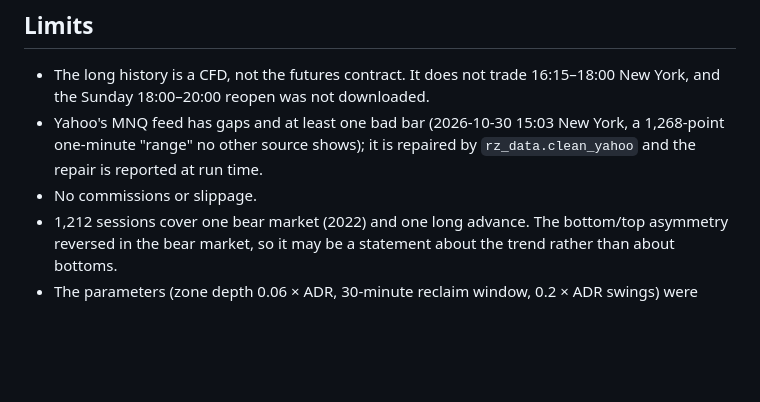
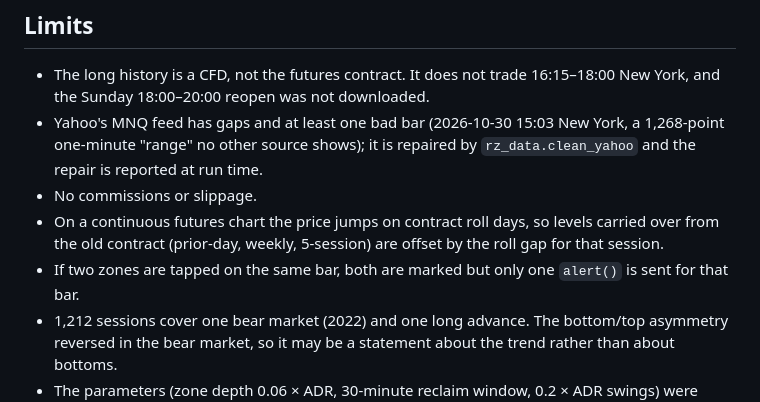
Before and after one commit to miralidagoat-oss/MMT, a Markdown page: README.md, the part around the change. Drawn GitHub-style; blank space fills up the shorter version.

Commit message:
README: note contract-roll offsets and one alert per bar
Co-Authored-By: Claude Fable 5.2 <noreply@anthropic.com>
Claude-Session: https://claude.ai/code/session_01VoFc4fD3xKYDfH8NzSktxh

```diff
--- a/README.md
+++ b/README.md
@@ -247,6 +247,11 @@ compiled. If TradingView reports an error on first load it will name a line.
   York, a 1,268-point one-minute "range" no other source shows); it is
   repaired by `rz_data.clean_yahoo` and the repair is reported at run time.
 - No commissions or slippage.
+- On a continuous futures chart the price jumps on contract roll days, so
+  levels carried over from the old contract (prior-day, weekly, 5-session)
+  are offset by the roll gap for that session.
+- If two zones are tapped on the same bar, both are marked but only one
+  `alert()` is sent for that bar.
 - 1,212 sessions cover one bear market (2022) and one long advance. The
   bottom/top asymmetry reversed in the bear market, so it may be a statement
   about the trend rather than about bottoms.
```
